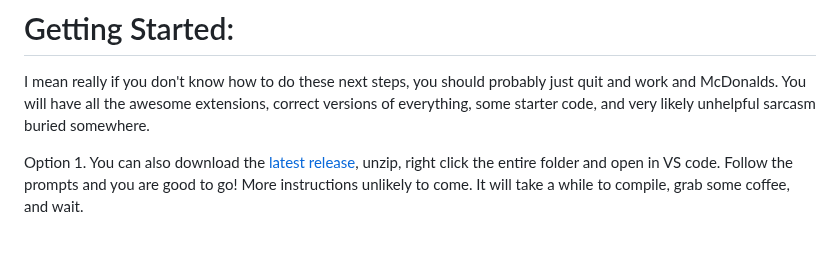
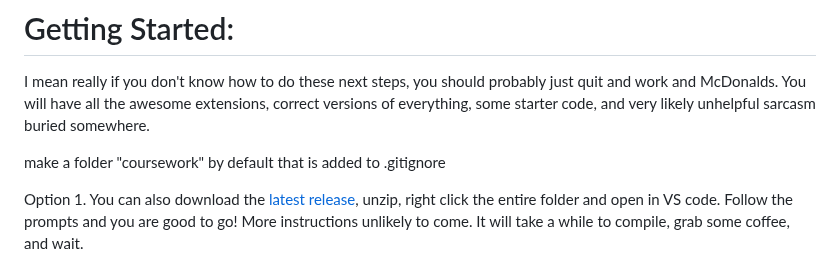
Before and after one commit to catduckgnaf/springboard-dev, a Markdown page: README.md, the part around the change. Rendered like a GitHub page; blank space fills up the shorter version.

```diff
--- a/README.md
+++ b/README.md
@@ -22,6 +22,8 @@ It is probably not the best use of everyone's time to spend all day getting erro
 
 I mean really if you don't know how to do these next steps, you should probably just quit and work and McDonalds.
 You will have all the awesome extensions, correct versions of everything, some starter code, and very likely unhelpful sarcasm buried somewhere.
+
+make a folder "coursework" by default that is added to .gitignore
 
 Option 1. You can also download the [latest release](https://github.com/catduckgnaf/springboard-dev/releases/tag/0.2), unzip, right click the entire folder and open in VS code.  Follow the prompts and you are good to go! More instructions unlikely to come. It will take a while to compile, grab some coffee, and wait.
 
```
